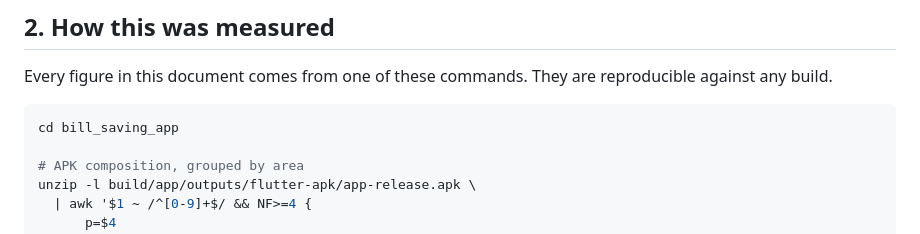
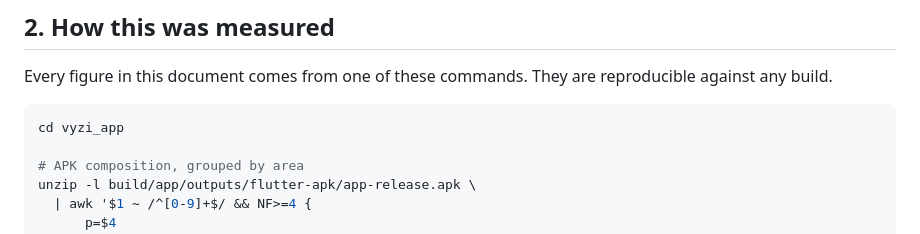
Before and after one commit to abubakar1010/vyzi-app, a Markdown page: APP_SIZE_AUDIT.md, the part around the change. Rendered like a GitHub page.

````diff
--- a/APP_SIZE_AUDIT.md
+++ b/APP_SIZE_AUDIT.md
@@ -38,7 +38,7 @@ Neither is Flutter being heavy. Both are configuration and hygiene, and each pha
 Every figure in this document comes from one of these commands. They are reproducible against any build.
 
 ```bash
-cd bill_saving_app
+cd vyzi_app
 
 # APK composition, grouped by area
 unzip -l build/app/outputs/flutter-apk/app-release.apk \
````
Also changed, not shown: BUILD_APK_GUIDE.md (+2 -2 lines), SOCIAL_LOGIN_SETUP.md (+3 -3 lines).
